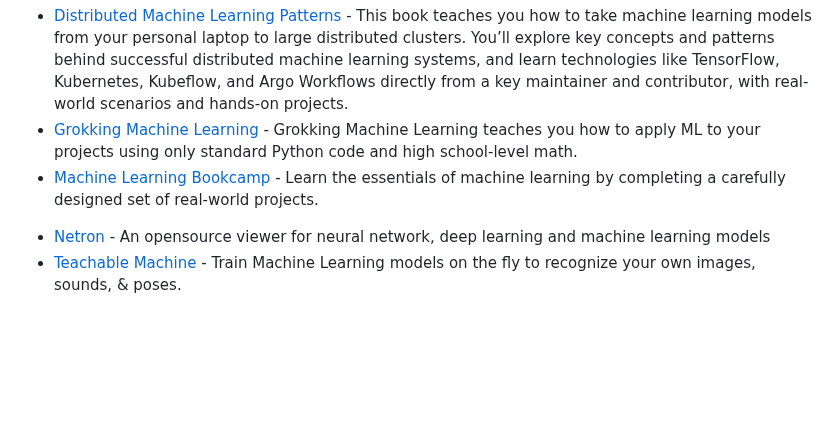
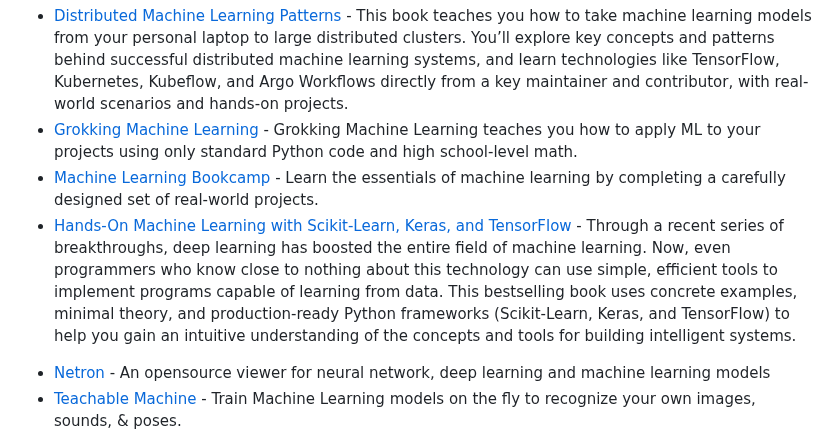
Before and after one commit to josephmisiti/awesome-machine-learning, a Markdown page: README.md, the part around the change. Rendered like a GitHub page; blank space fills up the shorter version.

```diff
--- a/README.md
+++ b/README.md
@@ -1767,6 +1767,8 @@ be
 * [Distributed Machine Learning Patterns](https://github.com/terrytangyuan/distributed-ml-patterns)  - This book teaches you how to take machine learning models from your personal laptop to large distributed clusters. You’ll explore key concepts and patterns behind successful distributed machine learning systems, and learn technologies like TensorFlow, Kubernetes, Kubeflow, and Argo Workflows directly from a key maintainer and contributor, with real-world scenarios and hands-on projects.
 * [Grokking Machine Learning](https://www.manning.com/books/grokking-machine-learning) - Grokking Machine Learning teaches you how to apply ML to your projects using only standard Python code and high school-level math.
 * [Machine Learning Bookcamp](https://www.manning.com/books/machine-learning-bookcamp) - Learn the essentials of machine learning by completing a carefully designed set of real-world projects.
+* [Hands-On Machine Learning with Scikit-Learn, Keras, and TensorFlow](https://www.amazon.com/Hands-Machine-Learning-Scikit-Learn-TensorFlow/dp/1098125975) - Through a recent series of breakthroughs, deep learning has boosted the entire field of machine learning. Now, even programmers who know close to nothing about this technology can use simple, efficient tools to implement programs capable of learning from data. This bestselling book uses concrete examples, minimal theory, and production-ready Python frameworks (Scikit-Learn, Keras, and TensorFlow) to help you gain an intuitive understanding of the concepts and tools for building intelligent systems.
+
 
 <a name="credits"></a>
 * [Netron](https://netron.app/) - An opensource viewer for neural network, deep learning and machine learning models
```
